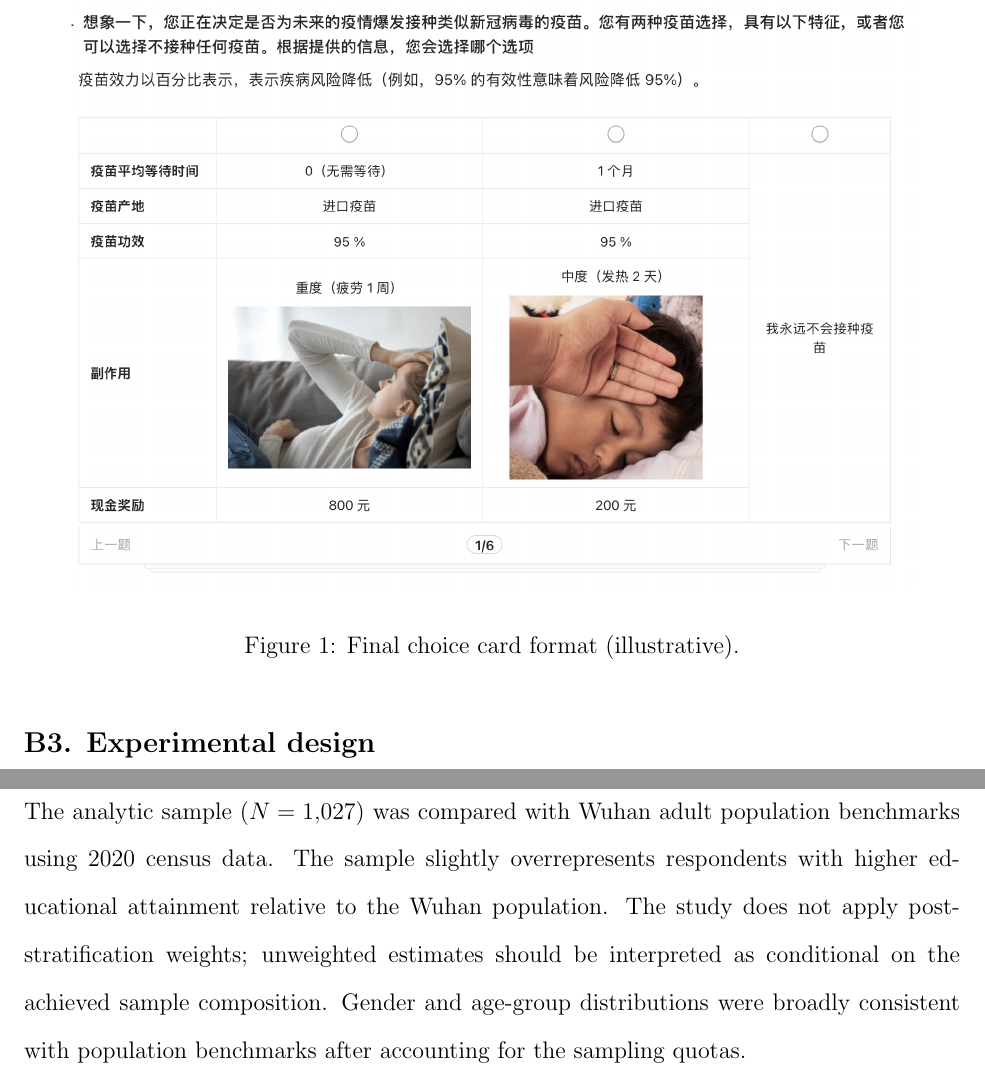
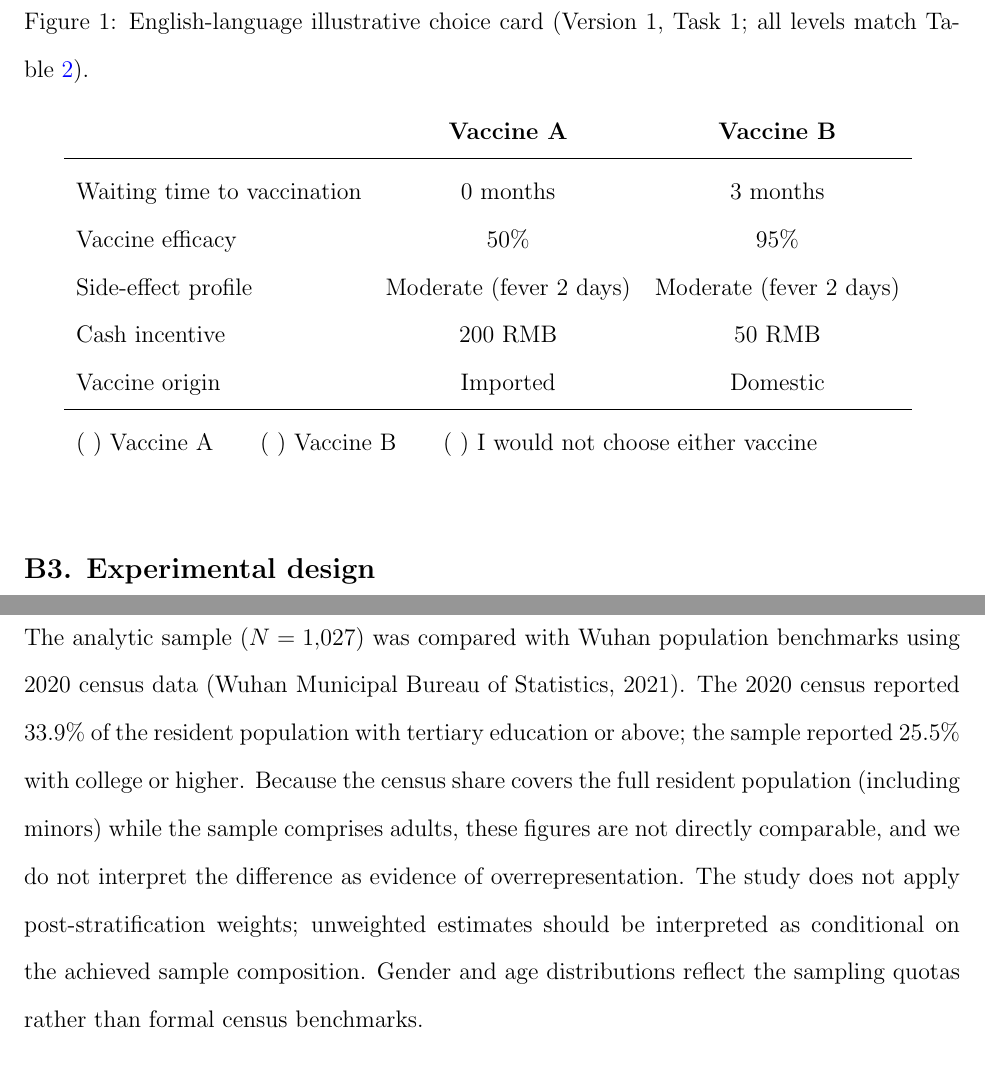
Before and after one commit to yichao2022/DelaySensitivity_VaccineChoice, a LaTeX document (manuscript/supplement.tex, which reads manuscript/appendix_B_choice_card.tex): two parts of pages 4 and 7 of 16, joined at a grey line, cut at the place of the change. Compiled offline with pdfLaTeX.

Commit message:
[verified] JBM compliance: choices card, census, AI disclosure, appendix title

```diff
--- a/manuscript/appendix_B_choice_card.tex
+++ b/manuscript/appendix_B_choice_card.tex
@@ -20,8 +20,20 @@ The DCE included five attributes:
 
 \begin{figure}[H]
     \centering
-    \IfFileExists{sample_card.png}{\includegraphics[width=0.9\linewidth]{sample_card.png}}{\fbox{Missing file: sample_card.png}}
-    \caption{Final choice card format (illustrative).}
+    \caption{English-language illustrative choice card (Version 1, Task 1; all levels match Table~\ref{tab:design_matrix}).}
+    \vspace{2ex}
+    \begin{tabular}{lcc}
+      & \textbf{Vaccine A} & \textbf{Vaccine B} \\
+      \midrule
+      Waiting time to vaccination & 0 months & 3 months \\
+      Vaccine efficacy & 50\% & 95\% \\
+      Side-effect profile & Moderate (fever 2 days) & Moderate (fever 2 days) \\
+      Cash incentive & 200 RMB & 50 RMB \\
+      Vaccine origin & Imported & Domestic \\
+      \midrule
+      \multicolumn{3}{l}{( ) Vaccine A\hspace{2em}( ) Vaccine B\hspace{2em}( ) I would not choose either vaccine}
+    \end{tabular}
+    \vspace{2ex}
 \end{figure}
 
 \subsection*{B3. Experimental design}
@@ -81,5 +93,5 @@ Set & Alt & Waiting time & Efficacy & Side-effect profile & Cash & Origin \\
 
 \subsection*{B4. Sample composition and population benchmarks}
 
-The analytic sample ($N = 1{,}027$) was compared with Wuhan adult population benchmarks using 2020 census data. The sample slightly overrepresents respondents with higher educational attainment relative to the Wuhan population. The study does not apply post-stratification weights; unweighted estimates should be interpreted as conditional on the achieved sample composition. Gender and age-group distributions were broadly consistent with population benchmarks after accounting for the sampling quotas.
+The analytic sample ($N = 1{,}027$) was compared with Wuhan population benchmarks using 2020 census data (Wuhan Municipal Bureau of Statistics, 2021). The 2020 census reported 33.9\% of the resident population with tertiary education or above; the sample reported 25.5\% with college or higher. Because the census share covers the full resident population (including minors) while the sample comprises adults, these figures are not directly comparable, and we do not interpret the difference as evidence of overrepresentation. The study does not apply post-stratification weights; unweighted estimates should be interpreted as conditional on the achieved sample composition. Gender and age distributions reflect the sampling quotas rather than formal census benchmarks.
 \clearpage
```
Also changed, not shown: manuscript/appendix_E_tradeoff_computation.tex (+1 -1 lines), manuscript/main.tex (+2 -6 lines), manuscript/references_cleaned.bib (+9 -0 lines).
